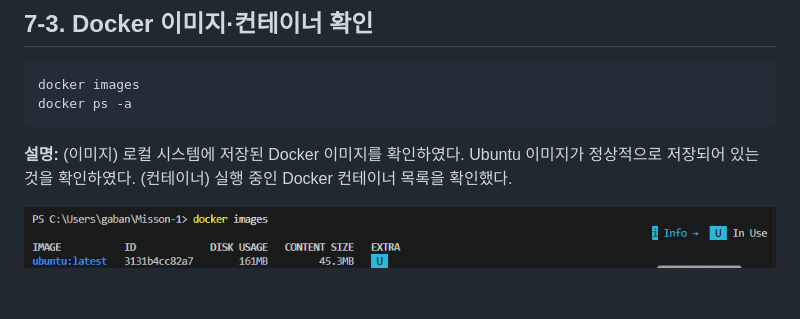
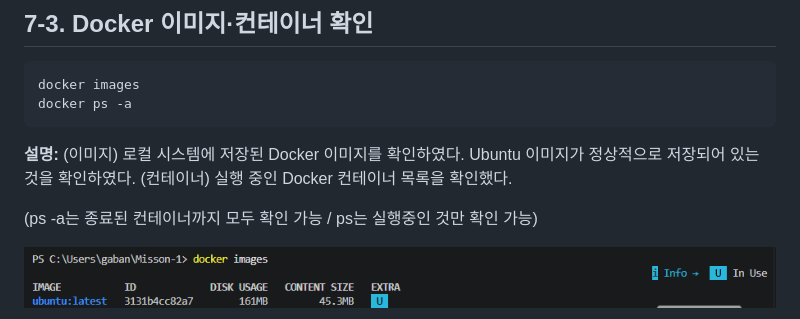
Before and after one commit to Gabie70/Misson-1, a Markdown page: README.md, the part around the change. Drawn GitHub-style; blank space fills up the shorter version.

```diff
--- a/README.md
+++ b/README.md
@@ -246,6 +246,8 @@ docker ps -a
 
 **설명:** (이미지) 로컬 시스템에 저장된 Docker 이미지를 확인하였다. Ubuntu 이미지가 정상적으로 저장되어 있는 것을 확인하였다.
 (컨테이너) 실행 중인 Docker 컨테이너 목록을 확인했다.
+
+(ps -a는 종료된 컨테이너까지 모두 확인 가능 / ps는 실행중인 것만 확인 가능)
 
 ![alt text](<Screenshots/7-3. docker 이미지 확인.png>)
 
```
